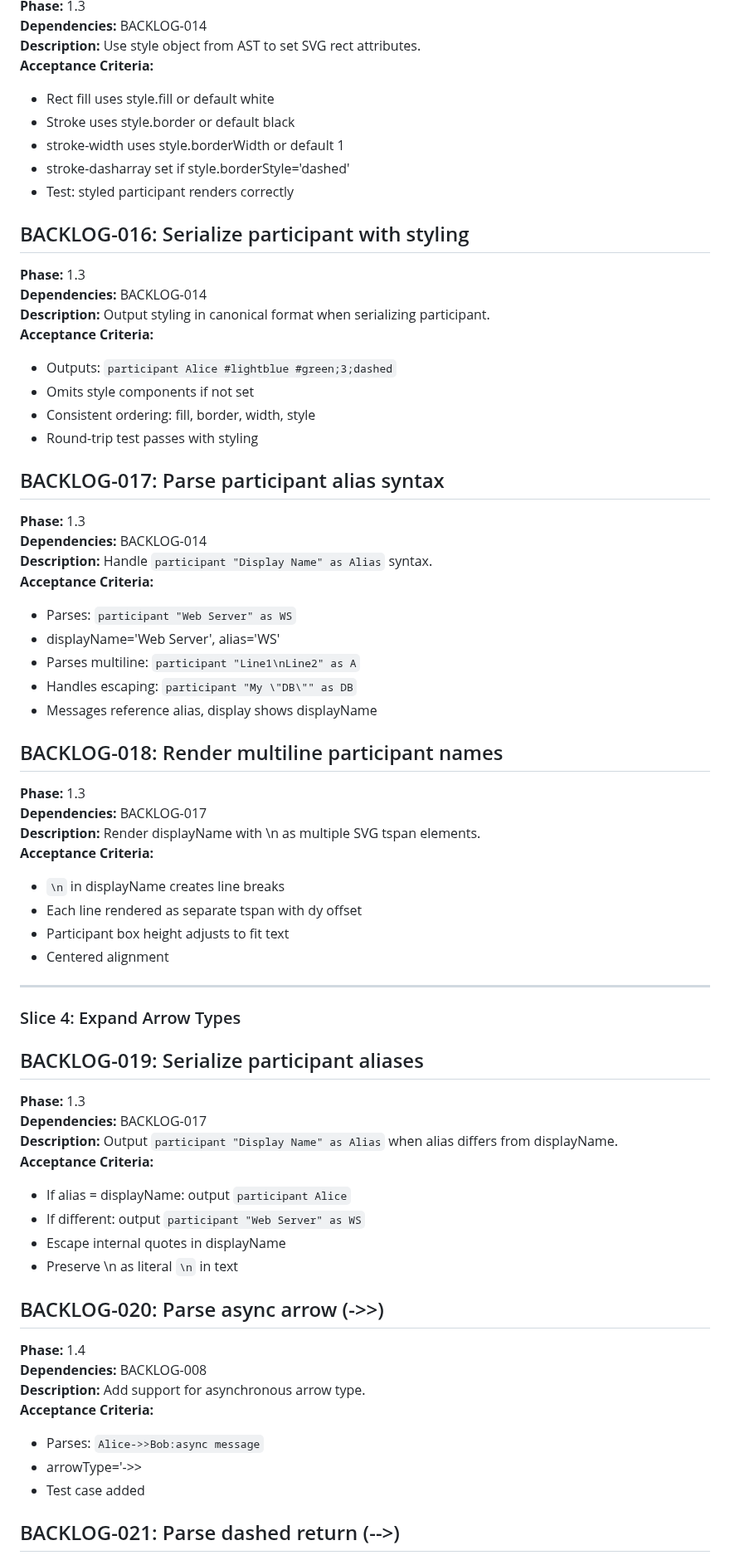
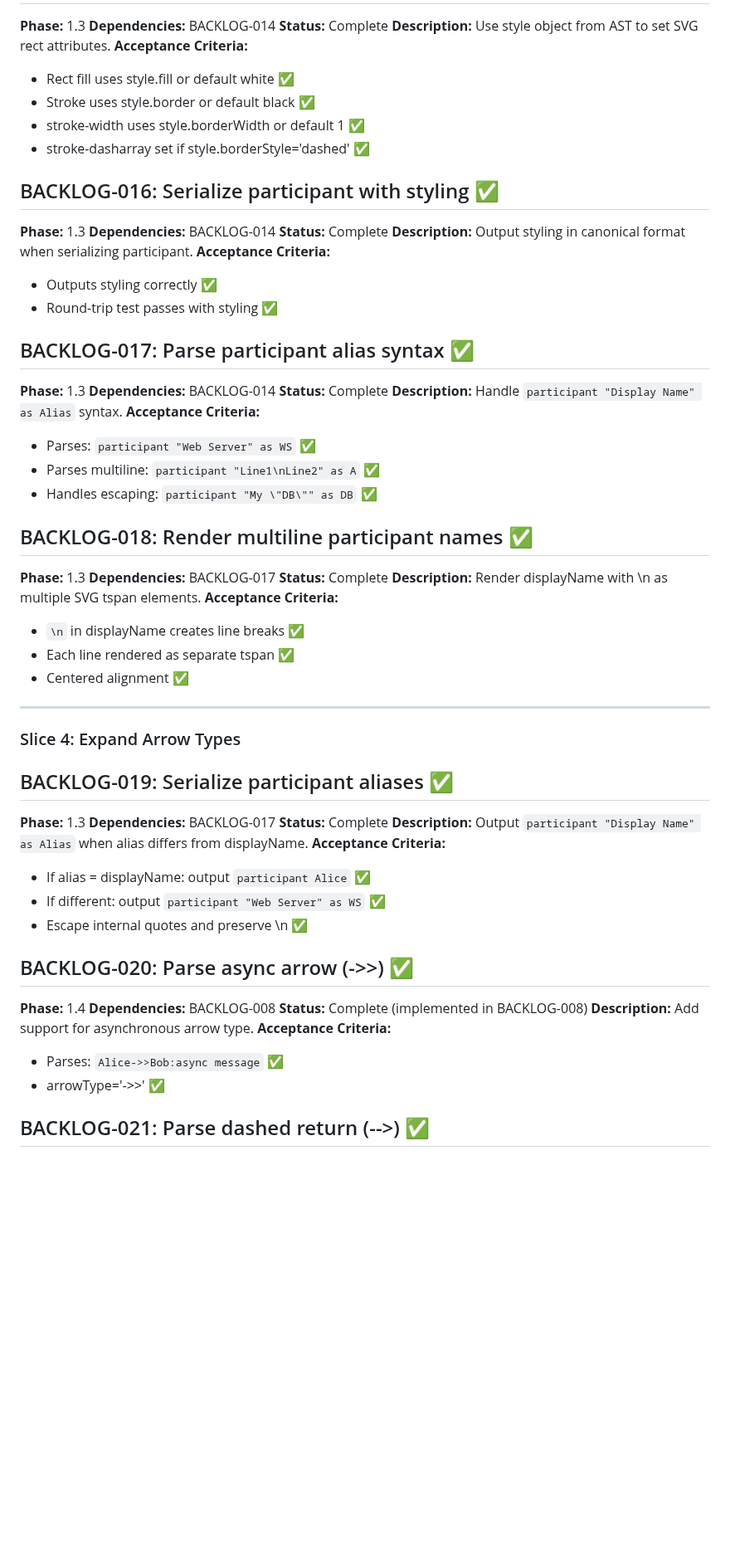
Before and after one commit to xgess/sequencediagram, a Markdown page: docs/BACKLOG.md, the part around one of its changes. Shown at 83% size. GitHub-like rendering; blank space fills up the shorter version.

```diff
--- a/docs/BACKLOG.md
+++ b/docs/BACKLOG.md
@@ -185,68 +189,66 @@ This backlog contains all tasks needed to build the hermetic sequence diagram to
 **Phase:** 1.3
 **Dependencies:** BACKLOG-014
+**Status:** Complete
 **Description:** Use style object from AST to set SVG rect attributes.
 **Acceptance Criteria:**
-- Rect fill uses style.fill or default white
-- Stroke uses style.border or default black
-- stroke-width uses style.borderWidth or default 1
-- stroke-dasharray set if style.borderStyle='dashed'
-- Test: styled participant renders correctly
-
-## BACKLOG-016: Serialize participant with styling
+- Rect fill uses style.fill or default white ✅
+- Stroke uses style.border or default black ✅
+- stroke-width uses style.borderWidth or default 1 ✅
+- stroke-dasharray set if style.borderStyle='dashed' ✅
+
+## BACKLOG-016: Serialize participant with styling ✅
 **Phase:** 1.3
 **Dependencies:** BACKLOG-014
+**Status:** Complete
 **Description:** Output styling in canonical format when serializing participant.
 **Acceptance Criteria:**
-- Outputs: `participant Alice #lightblue #green;3;dashed`
-- Omits style components if not set
-- Consistent ordering: fill, border, width, style
-- Round-trip test passes with styling
-
-## BACKLOG-017: Parse participant alias syntax
+- Outputs styling correctly ✅
+- Round-trip test passes with styling ✅
+
+## BACKLOG-017: Parse participant alias syntax ✅
 **Phase:** 1.3
 **Dependencies:** BACKLOG-014
+**Status:** Complete
 **Description:** Handle `participant "Display Name" as Alias` syntax.
 **Acceptance Criteria:**
-- Parses: `participant "Web Server" as WS`
-- displayName='Web Server', alias='WS'
-- Parses multiline: `participant "Line1\nLine2" as A`
-- Handles escaping: `participant "My \"DB\"" as DB`
-- Messages reference alias, display shows displayName
-
-## BACKLOG-018: Render multiline participant names
+- Parses: `participant "Web Server" as WS` ✅
+- Parses multiline: `participant "Line1\nLine2" as A` ✅
+- Handles escaping: `participant "My \"DB\"" as DB` ✅
+
+## BACKLOG-018: Render multiline participant names ✅
 **Phase:** 1.3
 **Dependencies:** BACKLOG-017
+**Status:** Complete
 **Description:** Render displayName with \n as multiple SVG tspan elements.
 **Acceptance Criteria:**
-- `\n` in displayName creates line breaks
-- Each line rendered as separate tspan with dy offset
-- Participant box height adjusts to fit text
-- Centered alignment
+- `\n` in displayName creates line breaks ✅
+- Each line rendered as separate tspan ✅
+- Centered alignment ✅
 
 
 ---
 
 ### Slice 4: Expand Arrow Types
 
-## BACKLOG-019: Serialize participant aliases
+## BACKLOG-019: Serialize participant aliases ✅
 **Phase:** 1.3
 **Dependencies:** BACKLOG-017
+**Status:** Complete
 **Description:** Output `participant "Display Name" as Alias` when alias differs from displayName.
 **Acceptance Criteria:**
-- If alias = displayName: output `participant Alice`
-- If different: output `participant "Web Server" as WS`
-- Escape internal quotes in displayName
-- Preserve \n as literal `\n` in text
-
-## BACKLOG-020: Parse async arrow (->>)
+- If alias = displayName: output `participant Alice` ✅
+- If different: output `participant "Web Server" as WS` ✅
+- Escape internal quotes and preserve \n ✅
+
+## BACKLOG-020: Parse async arrow (->>) ✅
 **Phase:** 1.4
 **Dependencies:** BACKLOG-008
+**Status:** Complete (implemented in BACKLOG-008)
 **Description:** Add support for asynchronous arrow type.
 **Acceptance Criteria:**
-- Parses: `Alice->>Bob:async message`
-- arrowType='->>
-- Test case added
-
-## BACKLOG-021: Parse dashed return (-->)
+- Parses: `Alice->>Bob:async message` ✅
+- arrowType='->>' ✅
+
+## BACKLOG-021: Parse dashed return (-->) ✅
 **Phase:** 1.4
 **Dependencies:** BACKLOG-008
```
Also changed, not shown: other parts of docs/BACKLOG.md (+173 -171 lines).
